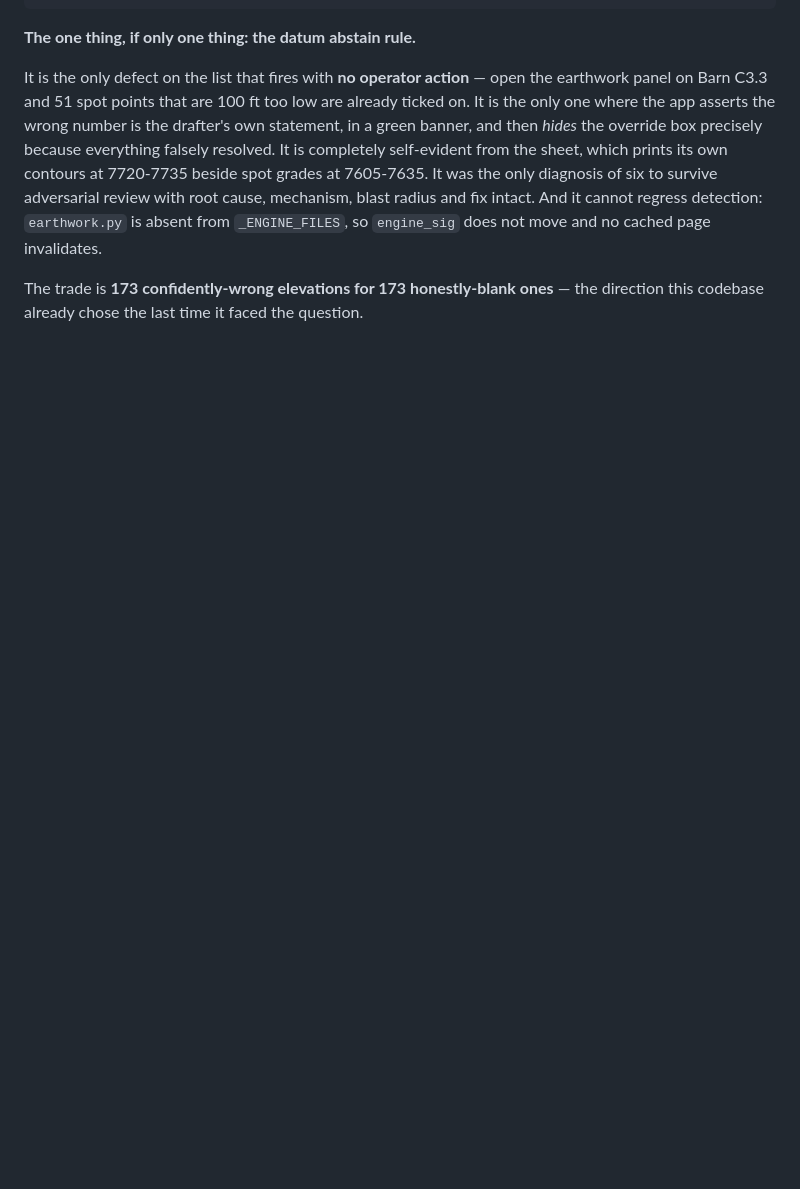
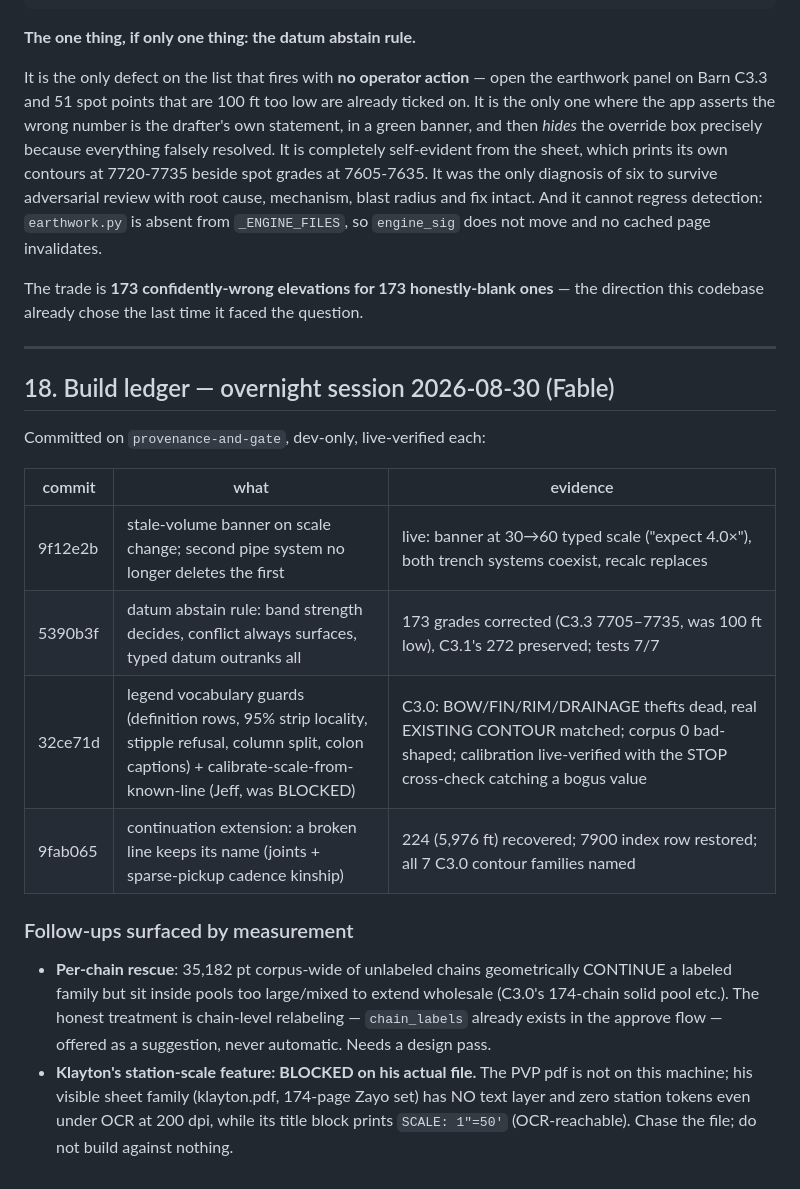
Before and after one commit to AtlasSolutions100/CET, a Markdown page: EXCAVATION-PLAN.md, the part around the change. Drawn GitHub-style; blank space fills up the shorter version.

Commit message:
Build ledger for the overnight session + two measured follow-ups
Co-Authored-By: Claude Fable 5 <noreply@anthropic.com>

```diff
--- a/EXCAVATION-PLAN.md
+++ b/EXCAVATION-PLAN.md
@@ -750,3 +750,29 @@ it cannot regress detection: `earthwork.py` is absent from `_ENGINE_FILES`, so
 
 The trade is **173 confidently-wrong elevations for 173 honestly-blank ones** —
 the direction this codebase already chose the last time it faced the question.
+
+---
+
+## 18. Build ledger — overnight session 2026-08-30 (Fable)
+
+Committed on `provenance-and-gate`, dev-only, live-verified each:
+
+| commit | what | evidence |
+|---|---|---|
+| 9f12e2b | stale-volume banner on scale change; second pipe system no longer deletes the first | live: banner at 30→60 typed scale ("expect 4.0×"), both trench systems coexist, recalc replaces |
+| 5390b3f | datum abstain rule: band strength decides, conflict always surfaces, typed datum outranks all | 173 grades corrected (C3.3 7705–7735, was 100 ft low), C3.1's 272 preserved; tests 7/7 |
+| 32ce71d | legend vocabulary guards (definition rows, 95% strip locality, stipple refusal, column split, colon captions) + calibrate-scale-from-known-line (Jeff, was BLOCKED) | C3.0: BOW/FIN/RIM/DRAINAGE thefts dead, real EXISTING CONTOUR matched; corpus 0 bad-shaped; calibration live-verified with the STOP cross-check catching a bogus value |
+| 9fab065 | continuation extension: a broken line keeps its name (joints + sparse-pickup cadence kinship) | 224 (5,976 ft) recovered; 7900 index row restored; all 7 C3.0 contour families named |
+
+### Follow-ups surfaced by measurement
+
+* **Per-chain rescue**: 35,182 pt corpus-wide of unlabeled chains geometrically
+  CONTINUE a labeled family but sit inside pools too large/mixed to extend
+  wholesale (C3.0's 174-chain solid pool etc.). The honest treatment is
+  chain-level relabeling — `chain_labels` already exists in the approve flow —
+  offered as a suggestion, never automatic. Needs a design pass.
+* **Klayton's station-scale feature: BLOCKED on his actual file.** The PVP pdf
+  is not on this machine; his visible sheet family (klayton.pdf, 174-page Zayo
+  set) has NO text layer and zero station tokens even under OCR at 200 dpi,
+  while its title block prints `SCALE: 1"=50'` (OCR-reachable). Chase the file;
+  do not build against nothing.
```
